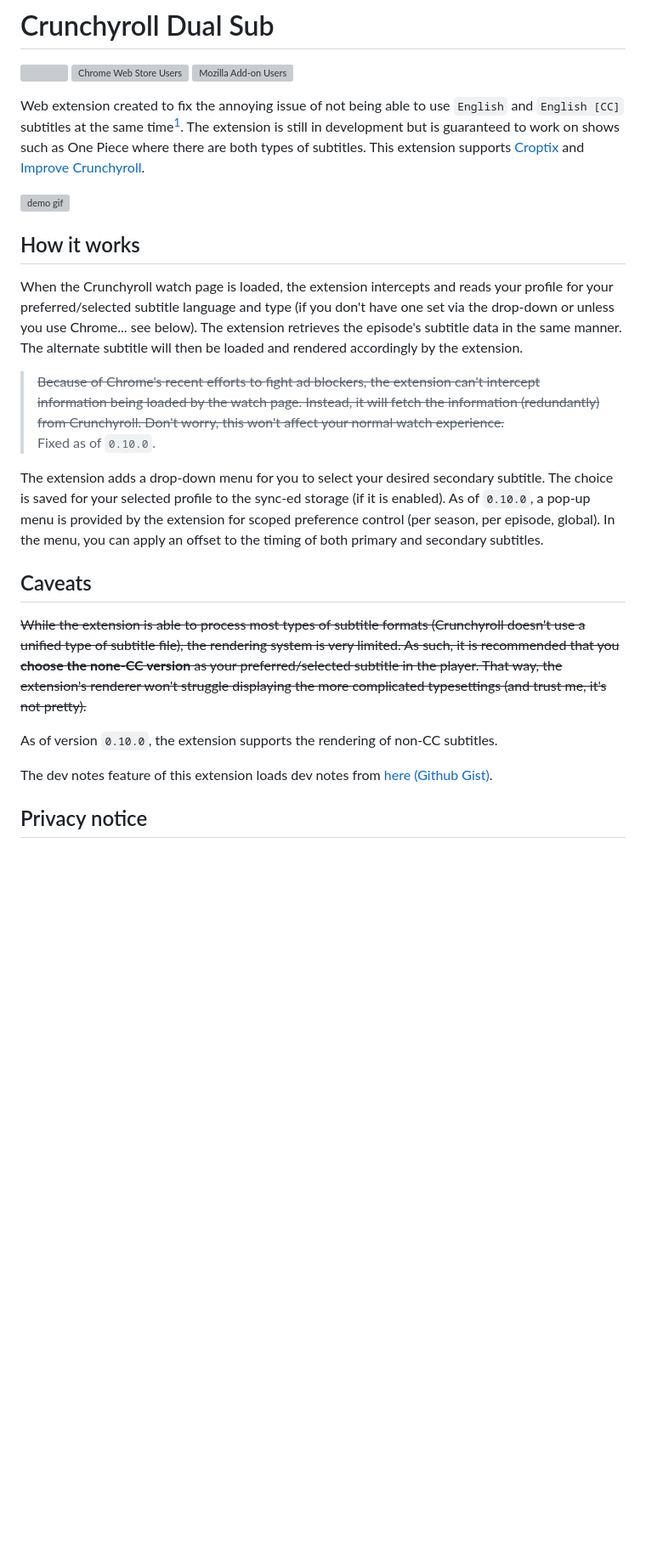
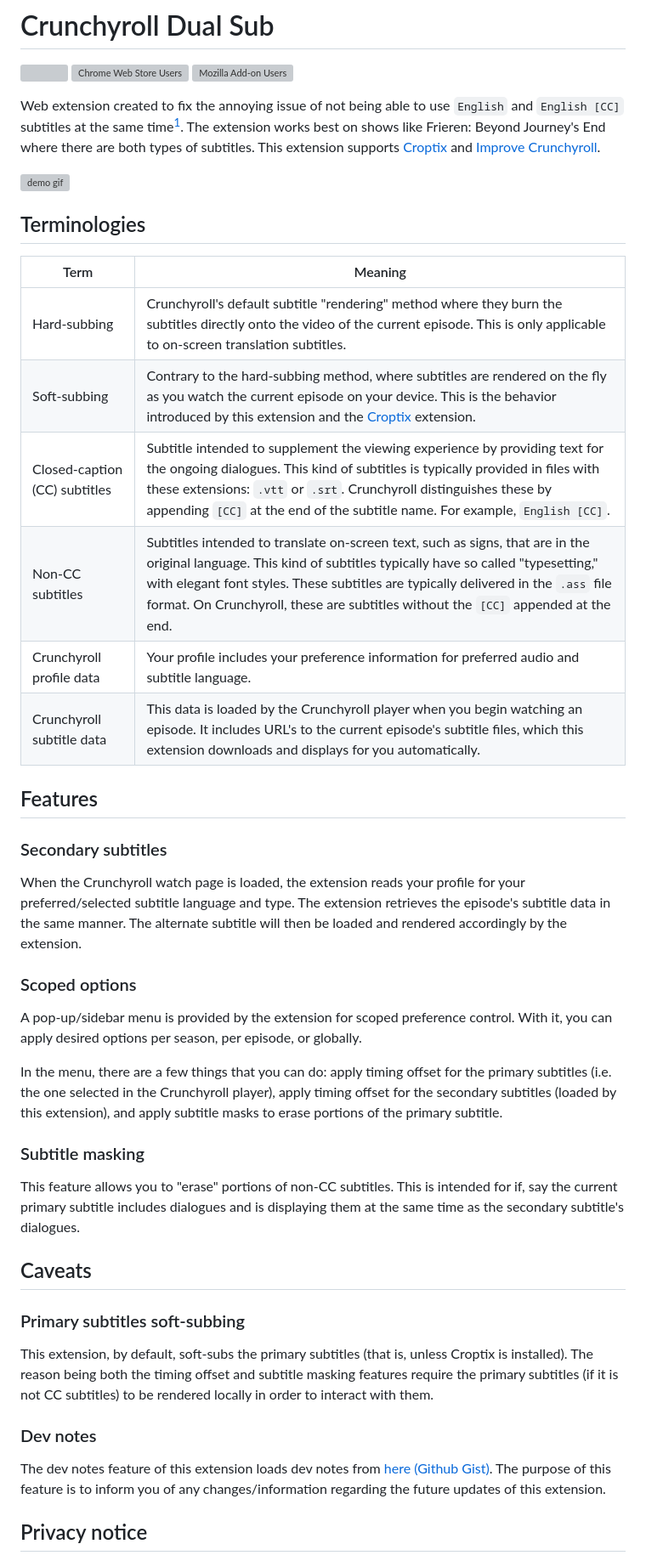
Before and after one commit to AndyNoob/crunchyroll-dual-subs, a Markdown page: README.md, the part around one of its changes. Shown at 85% size. Drawn GitHub-style; blank space fills up the shorter version; grey boxes are pictures that could not be loaded.

Commit message:
Update README to reflect the latest features & add clarity

```diff
--- a/README.md
+++ b/README.md
@@ -1,24 +1,45 @@
 # Crunchyroll Dual Sub
 ![](https://hackatime.hackclub.com/api/v1/badge/U07A64GBPV1/AndyNoob/crunchyroll-dual-subs) [![Chrome Web Store Users](https://img.shields.io/chrome-web-store/users/mahcmkjllaabldhminilhldfiickigmi?logo=chromewebstore&logoColor=white&label=Chrome%20Webstore%20Users&color=red)](https://chromewebstore.google.com/detail/crunchyroll-dual-subs/mahcmkjllaabldhminilhldfiickigmi) [![Mozilla Add-on Users](https://img.shields.io/amo/users/crunchyroll-dual-subs?logo=firefoxbrowser&logoColor=white&label=Firefox%20Add-on%20Users&color=orange)](https://addons.mozilla.org/en-US/firefox/addon/crunchyroll-dual-subs/)
 
-
-Web extension created to fix the annoying issue of not being able to use `English` and `English [CC]` subtitles at the same time[^1]. The extension is still in development but is guaranteed to work on shows such as One Piece where there are both types of subtitles. This extension supports [Croptix](https://github.com/stratumadev/croptix) and [Improve Crunchyroll](https://github.com/ThomasTavernier/Improve-Crunchyroll).
+Web extension created to fix the annoying issue of not being able to use `English` and `English [CC]` subtitles at the same time[^1]. The extension works best on shows like Frieren: Beyond Journey's End where there are both types of subtitles. This extension supports [Croptix](https://github.com/stratumadev/croptix) and [Improve Crunchyroll](https://github.com/ThomasTavernier/Improve-Crunchyroll).
 
 ![demo gif](assets/cr-dual-sub-demo.gif)
 
-## How it works
-When the Crunchyroll watch page is loaded, the extension intercepts and reads your profile for your preferred/selected subtitle language and type (if you don't have one set via the drop-down or unless you use Chrome... see below). The extension retrieves the episode's subtitle data in the same manner. The alternate subtitle will then be loaded and rendered accordingly by the extension.
+## Terminologies
 
-> ~~Because of Chrome's recent efforts to fight ad blockers, the extension can't intercept information being loaded by the watch page. Instead, it will fetch the information (redundantly) from Crunchyroll. Don't worry, this won't affect your normal watch experience.~~ <br>
-> Fixed as of `0.10.0`.
+| Term                          | Meaning                                                                                                                                                                                                                                                                                                                                   |
+|-------------------------------|-------------------------------------------------------------------------------------------------------------------------------------------------------------------------------------------------------------------------------------------------------------------------------------------------------------------------------------------|
+| Hard-subbing                  | Crunchyroll's default subtitle "rendering" method where they burn the subtitles directly onto the video of the current episode. This is only applicable to on-screen translation subtitles.                                                                                                                                               |
+| Soft-subbing                  | Contrary to the hard-subbing method, where subtitles are rendered on the fly as you watch the current episode on your device. This is the behavior introduced by this extension and the [Croptix](https://github.com/stratumadev/croptix) extension.                                                                                      |
+| Closed-caption (CC) subtitles | Subtitle intended to supplement the viewing experience by providing text for the ongoing dialogues. This kind of subtitles is typically provided in files with these extensions: `.vtt` or `.srt`. Crunchyroll distinguishes these by appending `[CC]` at the end of the subtitle name. For example, `English [CC]`.                      |
+| Non-CC subtitles              | Subtitles intended to translate on-screen text, such as signs, that are in the original language. This kind of subtitles typically have so called "typesetting," with elegant font styles. These subtitles are typically delivered in the `.ass` file format. On Crunchyroll, these are subtitles without the `[CC]` appended at the end. |
+| Crunchyroll profile data      | Your profile includes your preference information for preferred audio and subtitle language.                                                                                                                                                                                                                                              |
+| Crunchyroll subtitle data     | This data is loaded by the Crunchyroll player when you begin watching an episode. It includes URL's to the current episode's subtitle files, which this extension downloads and displays for you automatically.                                                                                                                           |
 
-The extension adds a drop-down menu for you to select your desired secondary subtitle. The choice is saved for your selected profile to the sync-ed storage (if it is enabled). As of `0.10.0`, a pop-up menu is provided by the extension for scoped preference control (per season, per episode, global). In the menu, you can apply an offset to the timing of both primary and secondary subtitles.
+
+## Features
+
+### Secondary subtitles
+When the Crunchyroll watch page is loaded, the extension reads your profile for your preferred/selected subtitle language and type. The extension retrieves the episode's subtitle data in the same manner. The alternate subtitle will then be loaded and rendered accordingly by the extension.
+
+### Scoped options
+
+A pop-up/sidebar menu is provided by the extension for scoped preference control. With it, you can apply desired options per season, per episode, or globally.
+
+In the menu, there are a few things that you can do: apply timing offset for the primary subtitles (i.e. the one selected in the Crunchyroll player), apply timing offset for the secondary subtitles (loaded by this extension), and apply subtitle masks to erase portions of the primary subtitle.
+
+### Subtitle masking
+
+This feature allows you to "erase" portions of non-CC subtitles. This is intended for if, say the current primary subtitle includes dialogues and is displaying them at the same time as the secondary subtitle's dialogues.
 
 ## Caveats
-~~While the extension is able to process most types of subtitle formats (Crunchyroll doesn't use a unified type of subtitle file), the rendering system is very limited. As such, it is recommended that you **choose the none-CC version** as your preferred/selected subtitle in the player. That way, the extension's renderer won't struggle displaying the more complicated typesettings (and trust me, it's not pretty).~~
 
-As of version `0.10.0`, the extension supports the rendering of non-CC subtitles.
+### Primary subtitles soft-subbing
 
-The dev notes feature of this extension loads dev notes from [here (Github Gist)](https://gist.githubusercontent.com/AndyNoob/49166e0f04f6a9863aed242e07bbcfe9/raw/ccef05b3185aaa820145eb48f89714271cf9fa31/cr-dual-subs-dev-notes.json).
+This extension, by default, soft-subs the primary subtitles (that is, unless Croptix is installed). The reason being both the timing offset and subtitle masking features require the primary subtitles (if it is not CC subtitles) to be rendered locally in order to interact with them.
+
+### Dev notes
+
+The dev notes feature of this extension loads dev notes from [here (Github Gist)](https://gist.githubusercontent.com/AndyNoob/49166e0f04f6a9863aed242e07bbcfe9/raw/ccef05b3185aaa820145eb48f89714271cf9fa31/cr-dual-subs-dev-notes.json). The purpose of this feature is to inform you of any changes/information regarding the future updates of this extension.
 
 ## Privacy notice
```
Also changed, not shown: other parts of README.md (+2 -2 lines).
